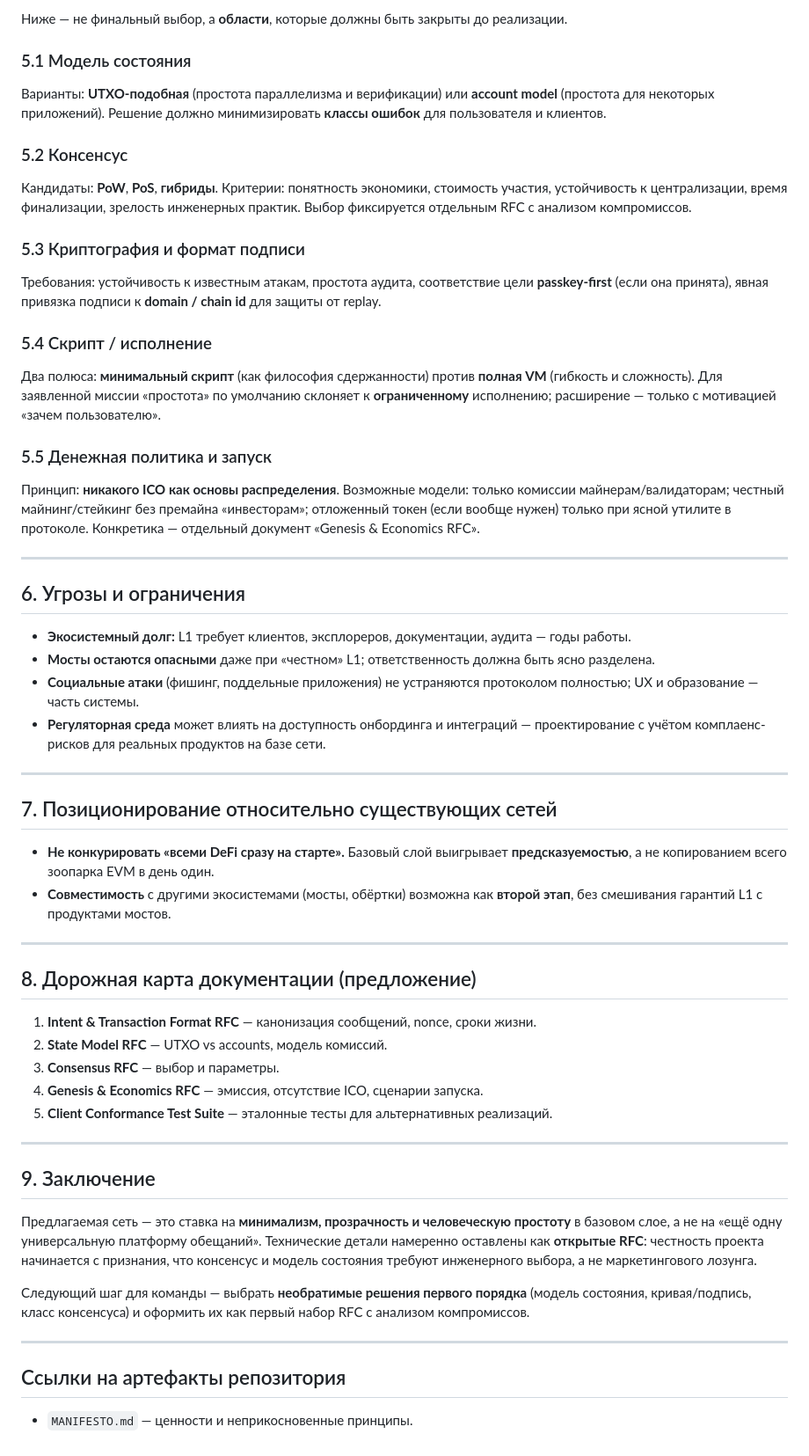
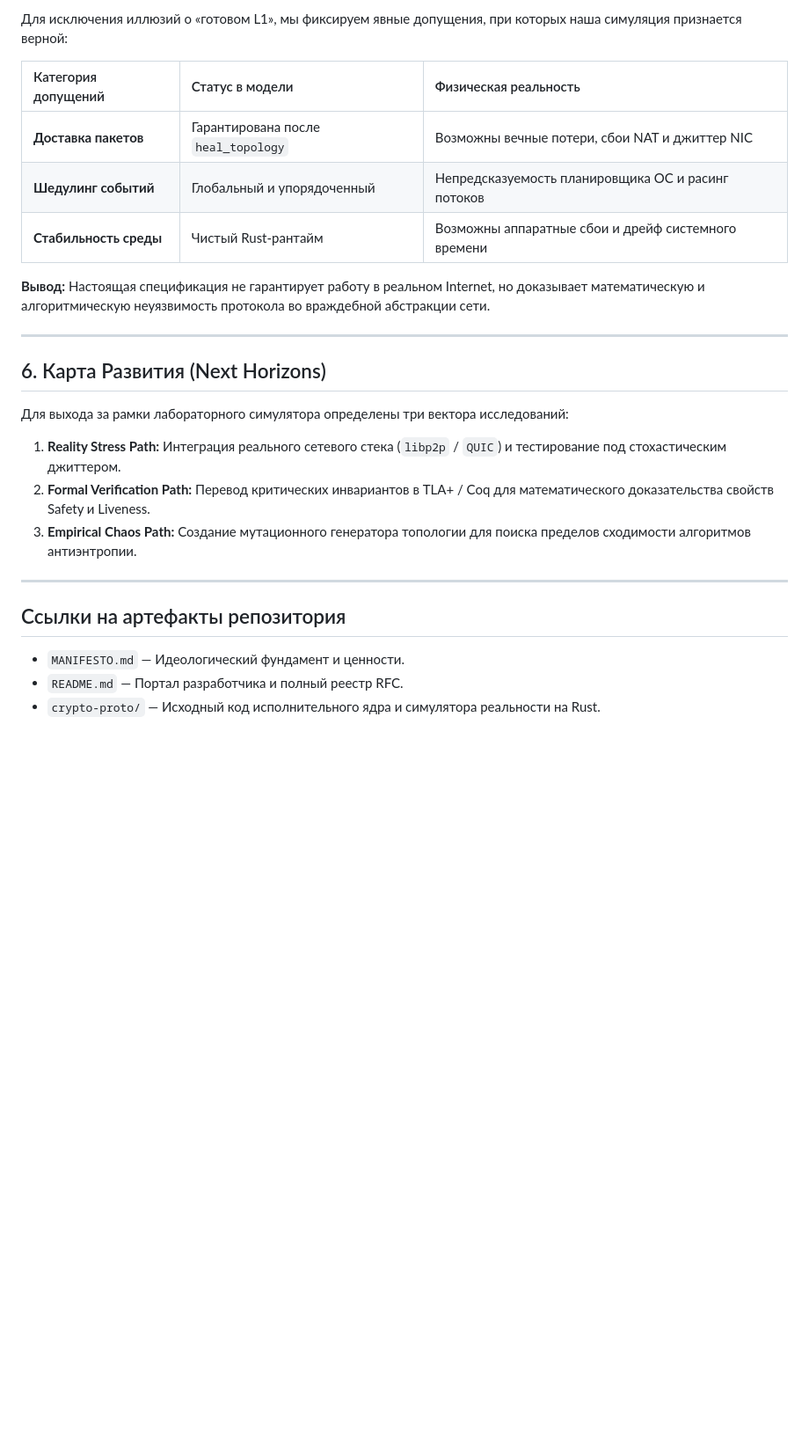
Before and after one commit to vv1ldd/simple-l1, a Markdown page: WHITEPAPER.md, the part around one of its changes. Shown at 88% size. Drawn GitHub-style; blank space fills up the shorter version.

Commit message:
docs: finalized WHITEPAPER.md V1.0 reflecting the 10 specifications loop, MDEK implementation, and Formal Simulation Closure status

```diff
--- a/WHITEPAPER.md
+++ b/WHITEPAPER.md
@@ -65,62 +68,27 @@
 
-Ниже — не финальный выбор, а **области**, которые должны быть закрыты до реализации.
+Для исключения иллюзий о «готовом L1», мы фиксируем явные допущения, при которых наша симуляция признается верной:
 
-### 5.1 Модель состояния
+| Категория допущений | Статус в модели | Физическая реальность |
+| :--- | :--- | :--- |
+| **Доставка пакетов** | Гарантирована после `heal_topology` | Возможны вечные потери, сбои NAT и джиттер NIC |
+| **Шедулинг событий** | Глобальный и упорядоченный | Непредсказуемость планировщика ОС и расинг потоков |
+| **Стабильность среды** | Чистый Rust-рантайм | Возможны аппаратные сбои и дрейф системного времени |
 
-Варианты: **UTXO-подобная** (простота параллелизма и верификации) или **account model** (простота для некоторых приложений). Решение должно минимизировать **классы ошибок** для пользователя и клиентов.
-
-### 5.2 Консенсус
-
-Кандидаты: **PoW**, **PoS**, **гибриды**. Критерии: понятность экономики, стоимость участия, устойчивость к централизации, время финализации, зрелость инженерных практик. Выбор фиксируется отдельным RFC с анализом компромиссов.
-
-### 5.3 Криптография и формат подписи
-
-Требования: устойчивость к известным атакам, простота аудита, соответствие цели **passkey-first** (если она принята), явная привязка подписи к **domain / chain id** для защиты от replay.
-
-### 5.4 Скрипт / исполнение
-
-Два полюса: **минимальный скрипт** (как философия сдержанности) против **полная VM** (гибкость и сложность). Для заявленной миссии «простота» по умолчанию склоняет к **ограниченному** исполнению; расширение — только с мотивацией «зачем пользователю».
-
-### 5.5 Денежная политика и запуск
-
-Принцип: **никакого ICO как основы распределения**. Возможные модели: только комиссии майнерам/валидаторам; честный майнинг/стейкинг без премайна «инвесторам»; отложенный токен (если вообще нужен) только при ясной утилите в протоколе. Конкретика — отдельный документ «Genesis & Economics RFC».
+**Вывод:** Настоящая спецификация не гарантирует работу в реальном Internet, но доказывает математическую и алгоритмическую неуязвимость протокола во враждебной абстракции сети.
 
 ---
 
-## 6. Угрозы и ограничения
+## 6. Карта Развития (Next Horizons)
 
-- **Экосистемный долг:** L1 требует клиентов, эксплореров, документации, аудита — годы работы.
-- **Мосты остаются опасными** даже при «честном» L1; ответственность должна быть ясно разделена.
-- **Социальные атаки** (фишинг, поддельные приложения) не устраняются протоколом полностью; UX и образование — часть системы.
-- **Регуляторная среда** может влиять на доступность онбординга и интеграций — проектирование с учётом комплаенс-рисков для реальных продуктов на базе сети.
-
----
-
-## 7. Позиционирование относительно существующих сетей
-
-- **Не конкурировать «всеми DeFi сразу на старте».** Базовый слой выигрывает **предсказуемостью**, а не копированием всего зоопарка EVM в день один.
-- **Совместимость** с другими экосистемами (мосты, обёртки) возможна как **второй этап**, без смешивания гарантий L1 с продуктами мостов.
-
----
-
-## 8. Дорожная карта документации (предложение)
-
-1. **Intent & Transaction Format RFC** — канонизация сообщений, nonce, сроки жизни.
-2. **State Model RFC** — UTXO vs accounts, модель комиссий.
-3. **Consensus RFC** — выбор и параметры.
-4. **Genesis & Economics RFC** — эмиссия, отсутствие ICO, сценарии запуска.
-5. **Client Conformance Test Suite** — эталонные тесты для альтернативных реализаций.
-
----
-
-## 9. Заключение
-
-Предлагаемая сеть — это ставка на **минимализм, прозрачность и человеческую простоту** в базовом слое, а не на «ещё одну универсальную платформу обещаний». Технические детали намеренно оставлены как **открытые RFC**: честность проекта начинается с признания, что консенсус и модель состояния требуют инженерного выбора, а не маркетингового лозунга.
-
-Следующий шаг для команды — выбрать **необратимые решения первого порядка** (модель состояния, кривая/подпись, класс консенсуса) и оформить их как первый набор RFC с анализом компромиссов.
+Для выхода за рамки лабораторного симулятора определены три вектора исследований:
+1.  **Reality Stress Path:** Интеграция реального сетевого стека (`libp2p` / `QUIC`) и тестирование под стохастическим джиттером.
+2.  **Formal Verification Path:** Перевод критических инвариантов в TLA+ / Coq для математического доказательства свойств Safety и Liveness.
+3.  **Empirical Chaos Path:** Создание мутационного генератора топологии для поиска пределов сходимости алгоритмов антиэнтропии.
 
 ---
 
 ## Ссылки на артефакты репозитория
 
-- `MANIFESTO.md` — ценности и неприкосновенные принципы.
+*   `MANIFESTO.md` — Идеологический фундамент и ценности.
+*   `README.md` — Портал разработчика и полный реестр RFC.
+*   `crypto-proto/` — Исходный код исполнительного ядра и симулятора реальности на Rust.
```
Also changed, not shown: other parts of WHITEPAPER.md (+41 -38 lines).
